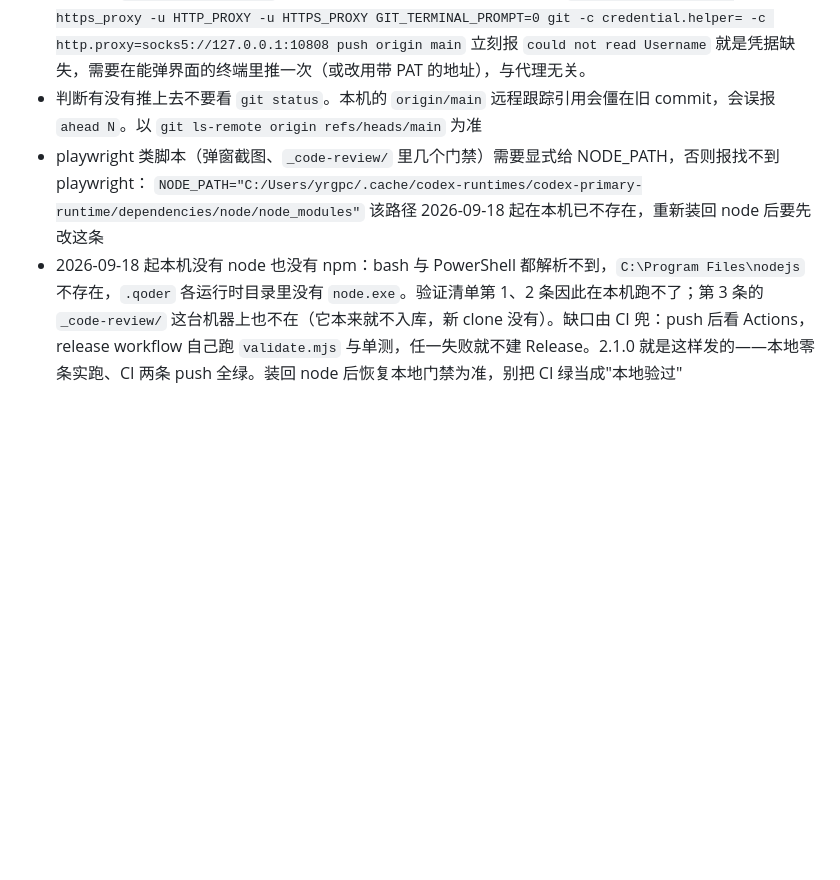
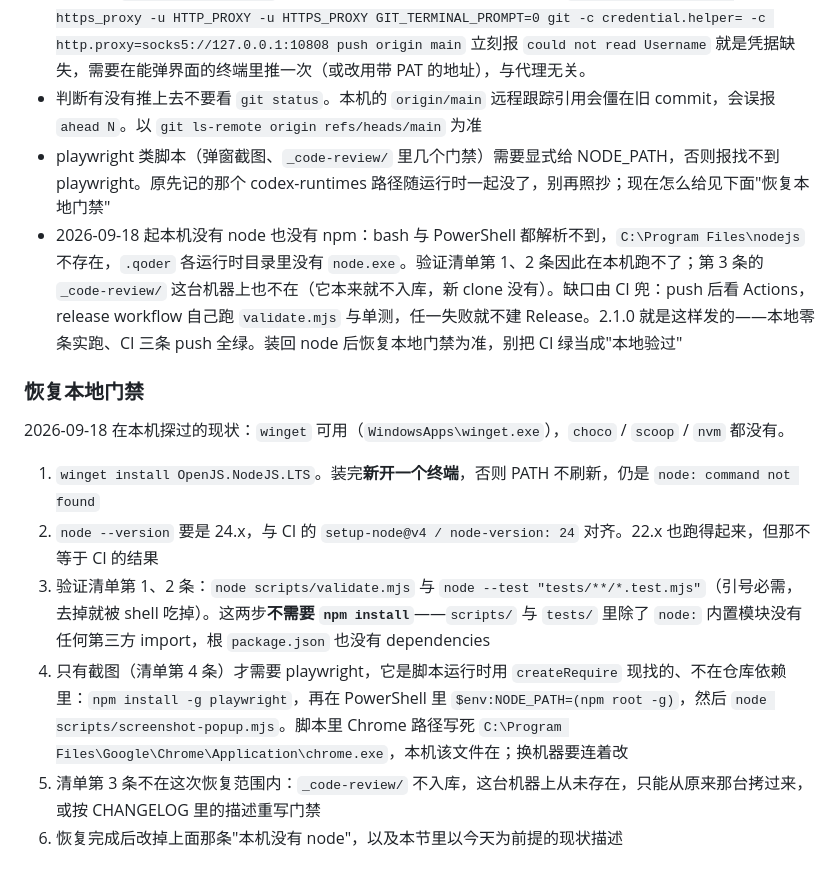
Before and after one commit to yrgpcn/tab-auto-refresh, a Markdown page: AGENTS.md, the part around the change. Rendered like a GitHub page; blank space fills up the shorter version.

Commit message:
docs: record how to restore the local verification gate
Node disappeared from this host, so checklist items 1 and 2 can no
longer be run before a commit. Write down the recovery steps against
what is actually on the machine today: winget is present while choco,
scoop, nvm, npm and node are not, and validate.mjs plus the unit tests
import only node builtins, so a plain Node 24 install brings the gate
back with no npm install at all. Only the popup screenshot needs
playwright, whose old NODE_PATH died with the runtime that provided it.

```diff
--- a/AGENTS.md
+++ b/AGENTS.md
@@ -156,7 +156,16 @@
   `env -u http_proxy -u https_proxy -u HTTP_PROXY -u HTTPS_PROXY GIT_TERMINAL_PROMPT=0 git -c credential.helper= -c http.proxy=socks5://127.0.0.1:10808 push origin main`
   立刻报 `could not read Username` 就是凭据缺失，需要在能弹界面的终端里推一次（或改用带 PAT 的地址），与代理无关。
 - 判断有没有推上去不要看 `git status`。本机的 `origin/main` 远程跟踪引用会僵在旧 commit，会误报 `ahead N`。以 `git ls-remote origin refs/heads/main` 为准
-- playwright 类脚本（弹窗截图、`_code-review/` 里几个门禁）需要显式给 NODE_PATH，否则报找不到 playwright：
-  `NODE_PATH="C:/Users/yrgpc/.cache/codex-runtimes/codex-primary-runtime/dependencies/node/node_modules"`
-  该路径 2026-09-18 起在本机已不存在，重新装回 node 后要先改这条
-- 2026-09-18 起本机没有 node 也没有 npm：bash 与 PowerShell 都解析不到，`C:\Program Files\nodejs` 不存在，`.qoder` 各运行时目录里没有 `node.exe`。验证清单第 1、2 条因此在本机跑不了；第 3 条的 `_code-review/` 这台机器上也不在（它本来就不入库，新 clone 没有）。缺口由 CI 兜：push 后看 Actions，release workflow 自己跑 `validate.mjs` 与单测，任一失败就不建 Release。2.1.0 就是这样发的——本地零条实跑、CI 两条 push 全绿。装回 node 后恢复本地门禁为准，别把 CI 绿当成"本地验过"
+- playwright 类脚本（弹窗截图、`_code-review/` 里几个门禁）需要显式给 NODE_PATH，否则报找不到 playwright。原先记的那个 codex-runtimes 路径随运行时一起没了，别再照抄；现在怎么给见下面"恢复本地门禁"
+- 2026-09-18 起本机没有 node 也没有 npm：bash 与 PowerShell 都解析不到，`C:\Program Files\nodejs` 不存在，`.qoder` 各运行时目录里没有 `node.exe`。验证清单第 1、2 条因此在本机跑不了；第 3 条的 `_code-review/` 这台机器上也不在（它本来就不入库，新 clone 没有）。缺口由 CI 兜：push 后看 Actions，release workflow 自己跑 `validate.mjs` 与单测，任一失败就不建 Release。2.1.0 就是这样发的——本地零条实跑、CI 三条 push 全绿。装回 node 后恢复本地门禁为准，别把 CI 绿当成"本地验过"
+
+### 恢复本地门禁
+
+2026-09-18 在本机探过的现状：`winget` 可用（`WindowsApps\winget.exe`），`choco` / `scoop` / `nvm` 都没有。
+
+1. `winget install OpenJS.NodeJS.LTS`。装完**新开一个终端**，否则 PATH 不刷新，仍是 `node: command not found`
+2. `node --version` 要是 24.x，与 CI 的 `setup-node@v4 / node-version: 24` 对齐。22.x 也跑得起来，但那不等于 CI 的结果
+3. 验证清单第 1、2 条：`node scripts/validate.mjs` 与 `node --test "tests/**/*.test.mjs"`（引号必需，去掉就被 shell 吃掉）。这两步**不需要 `npm install`**——`scripts/` 与 `tests/` 里除了 `node:` 内置模块没有任何第三方 import，根 `package.json` 也没有 dependencies
+4. 只有截图（清单第 4 条）才需要 playwright，它是脚本运行时用 `createRequire` 现找的、不在仓库依赖里：`npm install -g playwright`，再在 PowerShell 里 `$env:NODE_PATH=(npm root -g)`，然后 `node scripts/screenshot-popup.mjs`。脚本里 Chrome 路径写死 `C:\Program Files\Google\Chrome\Application\chrome.exe`，本机该文件在；换机器要连着改
+5. 清单第 3 条不在这次恢复范围内：`_code-review/` 不入库，这台机器上从未存在，只能从原来那台拷过来，或按 CHANGELOG 里的描述重写门禁
+6. 恢复完成后改掉上面那条"本机没有 node"，以及本节里以今天为前提的现状描述
```
